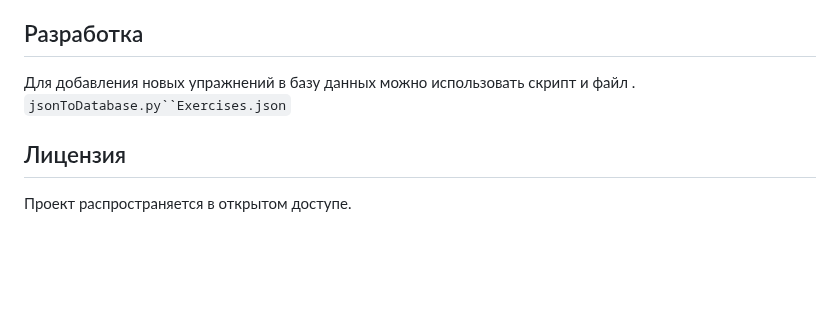
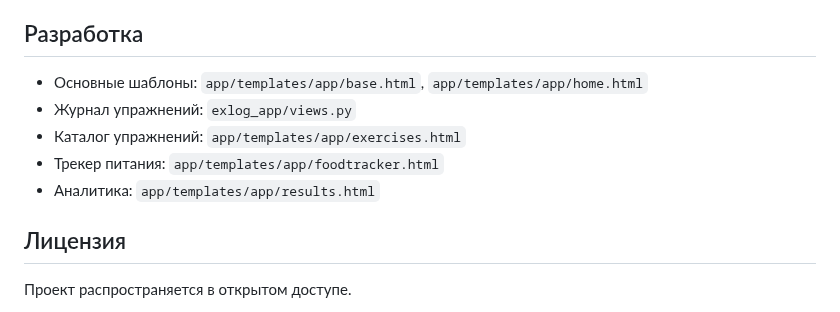
Before and after one commit to Lemetist/ActivityWatch, a Markdown page: README.md, the part around one of its changes. Rendered like a GitHub page; blank space fills up the shorter version.

```diff
--- a/README.md
+++ b/README.md
@@ -46,4 +68,9 @@ ActivityWatch - это веб-приложение на Django, разработ
 ## Разработка
-Для добавления новых упражнений в базу данных можно использовать скрипт и файл . `jsonToDatabase.py``Exercises.json`
+- Основные шаблоны: `app/templates/app/base.html`, `app/templates/app/home.html`
+- Журнал упражнений: `exlog_app/views.py`
+- Каталог упражнений: `app/templates/app/exercises.html`
+- Трекер питания: `app/templates/app/foodtracker.html`
+- Аналитика: `app/templates/app/results.html`
+
 ## Лицензия
 Проект распространяется в открытом доступе.
```
Also changed, not shown: other parts of README.md (+56 -34 lines).
